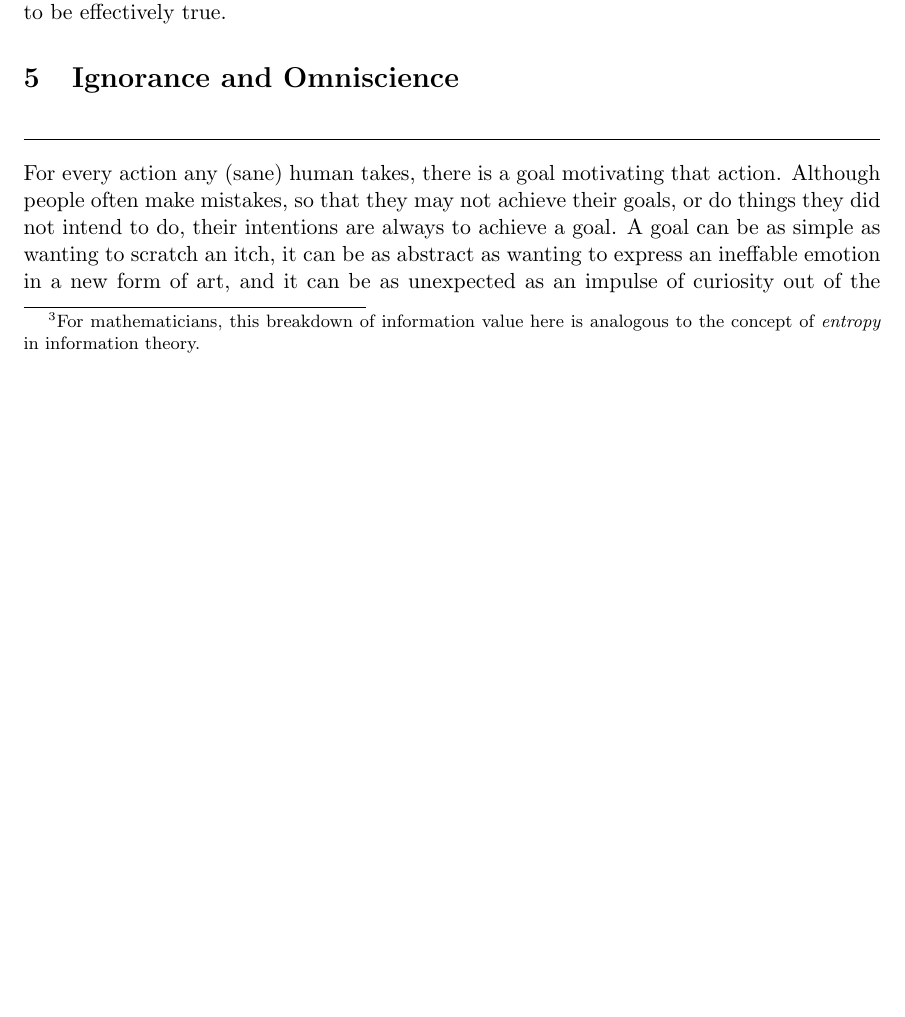
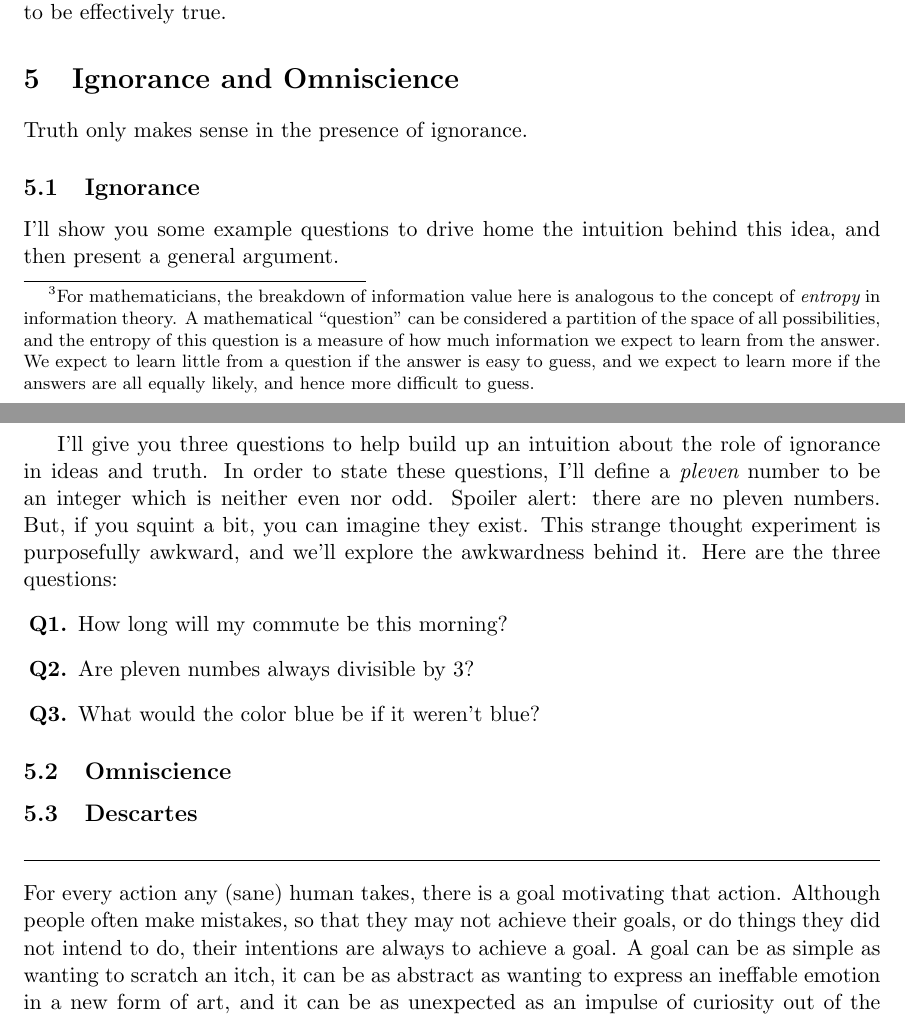
Before and after one commit to tylerneylon/truth, a LaTeX document (truth.tex): part of page 20 of 26 before the commit and two parts of pages 20 and 21 of 27 after it, the two joined at a grey line, cut so that both start at the same text, the shorter picture padded with empty space. Compiled offline with pdfLaTeX.

Commit message:
Start work on the ignorance section.

```diff
--- a/truth.tex
+++ b/truth.tex
@@ -1259,9 +1259,15 @@ The second question sounds ridiculous because the answer is almost certainly
 Similarly,
 the third question must have {\em yes} as an answer; it almost doesn't make
 sense as a question because we can't imagine another answer being really
-possible.\footnote{For mathematicians, this breakdown of information value here
-is
-analogous to the concept of {\em entropy} in information theory.}
+possible.\footnote{For
+mathematicians, the breakdown of information value here is
+analogous to the concept of {\em entropy} in information theory.
+A mathematical ``question'' can be considered a partition of the space of all
+possibilities, and the entropy of this question is a measure of how much
+information we expect to learn from the answer. We expect to learn little from a
+question if the answer is easy to guess, and we expect to learn more if the
+answers are all equally likely, and hence more difficult to guess.
+}
 
 Notice that mental words, or sets of possible values, seem most interesting when
 focused on notions that might be correct and might be incorrect. If we go too
@@ -1289,7 +1295,33 @@ potential to be effectively true.
 
 \section{Ignorance and Omniscience}
 
-% HERE
+Truth only makes sense in the presence of ignorance.
+% TODO XXX Add a bit more of an intro to this section after I've written the
+%          rest of it.
+
+\subsection{Ignorance}
+
+I'll show you some example questions to drive home the intuition behind this
+idea, and then present a general argument.
+
+I'll give you three questions to help build up an intuition about the role of
+ignorance in ideas and truth. In order to state these questions, I'll define a
+{\em pleven} number to be an integer which is neither even nor odd. Spoiler
+alert: there are no pleven numbers. But, if you squint a bit, you can imagine
+they exist. This strange thought experiment is purposefully awkward, and we'll
+explore the awkwardness behind it. Here are the three questions:
+\begin{enumerate}
+    \item[{\bf Q1.}] How long will my commute be this morning?
+    \item[{\bf Q2.}] Are pleven numbes always divisible by 3?
+    \item[{\bf Q3.}] What would the color blue be if it weren't blue?
+\end{enumerate}
+
+% HERE See my notes in my remarkable.
+
+\subsection{Omniscience}
+
+\subsection{Descartes}
+
 
 \hr
 
```
Also changed, not shown: truth.tex (7 more changed lines).
